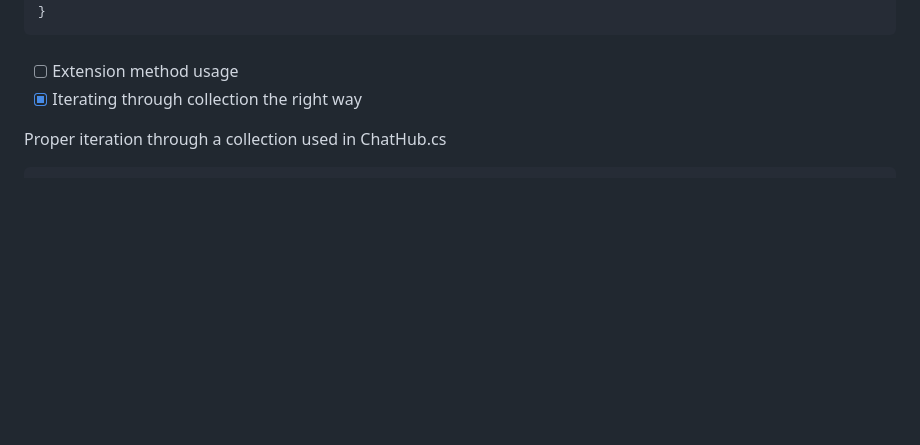
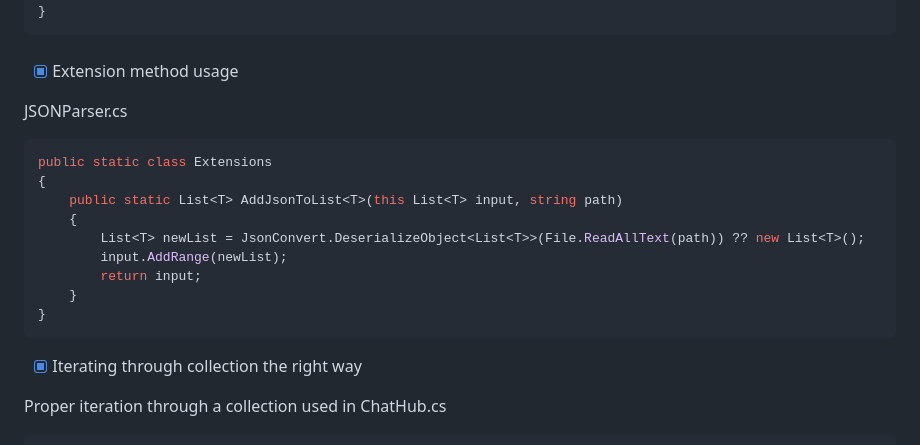
Before and after one commit to HubertasVin/PSI-1, a Markdown page: Project/README.md, the part around the change. Rendered like a GitHub page; blank space fills up the shorter version.

Commit message:
Completed task for extensions. Updated the readme for Lab1 tasks with extension usage

````diff
--- a/Project/README.md
+++ b/Project/README.md
@@ -52,7 +52,21 @@ public IActionResult GetFilteredData(
 
 ###
 
-- [ ] Extension method usage
+- [x] Extension method usage
+
+JSONParser.cs
+```csharp
+public static class Extensions
+{
+    public static List<T> AddJsonToList<T>(this List<T> input, string path)
+    {
+        List<T> newList = JsonConvert.DeserializeObject<List<T>>(File.ReadAllText(path)) ?? new List<T>();
+        input.AddRange(newList);
+        return input;
+    }
+}
+```
+
 - [x] Iterating through collection the right way
 
 Proper iteration through a collection used in ChatHub.cs
````
